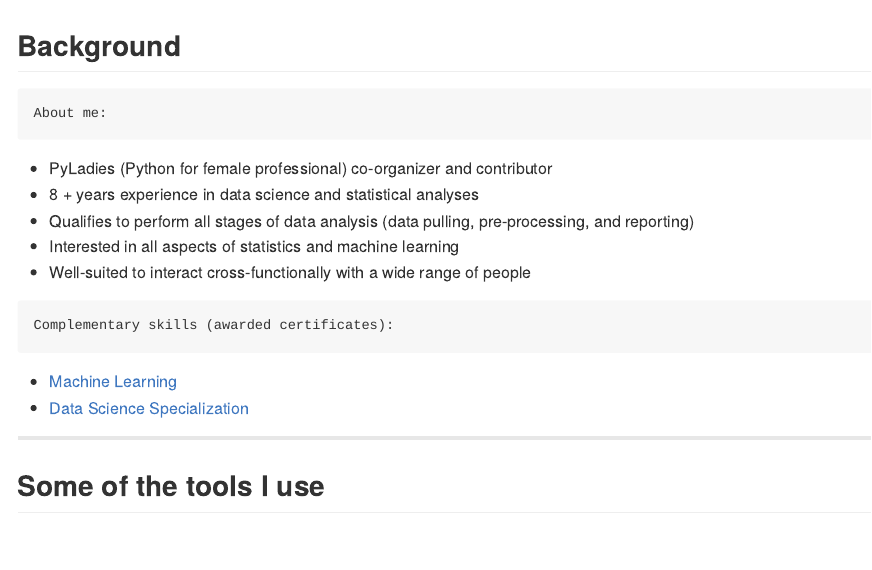
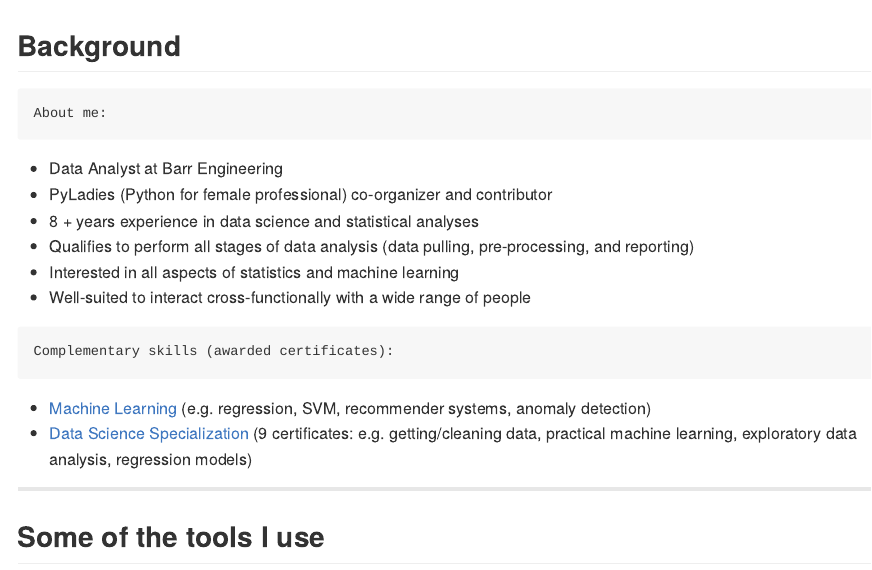
Before and after one commit to Prim8/Overview, an R Markdown document (index.Rmd): the page in a window 1100 px wide, from its top. The pictures show the output file index.md that the author committed with the source, drawn offline in the style of GitHub.

Commit message:
add info

````diff
--- a/index.Rmd
+++ b/index.Rmd
@@ -16,6 +16,7 @@ knit        : slidify::knit2slides
 ```
 About me:
 ```
+* Data Analyst at Barr Engineering
 * PyLadies (Python for female professional) co-organizer and contributor
 * 8 + years experience in data science and statistical analyses
 * Qualifies to perform all stages of data analysis (data pulling, pre-processing, and reporting)
@@ -25,8 +26,8 @@ About me:
 ```
 Complementary skills (awarded certificates):
 ```
-* <a href="https://www.coursera.org/course/ml" target="_blank">Machine Learning</a>
-* <a href="https://www.coursera.org/specialization/jhudatascience/1?utm_medium=listingPage" target="_blank">Data Science Specialization</a>
+* <a href="https://www.coursera.org/course/ml" target="_blank">Machine Learning</a> (e.g. regression, SVM, recommender systems, anomaly detection)
+* <a href="https://www.coursera.org/specialization/jhudatascience/1?utm_medium=listingPage" target="_blank">Data Science Specialization</a> (9 certificates: e.g. getting/cleaning data, practical machine learning, exploratory data analysis, regression models)
 
 ---
 
````
Also changed, not shown: index.html, index.md.
